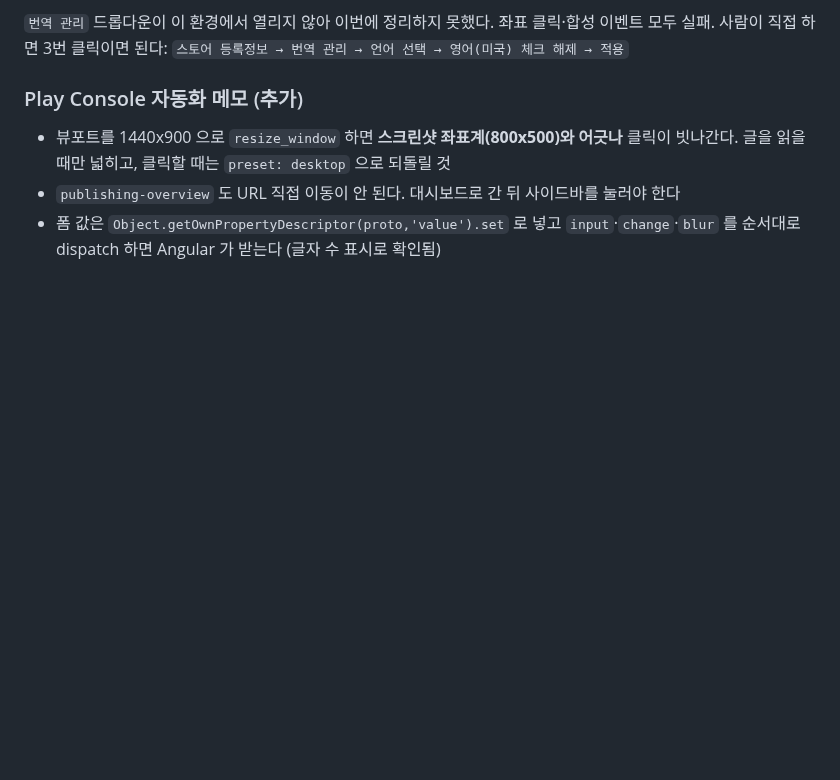
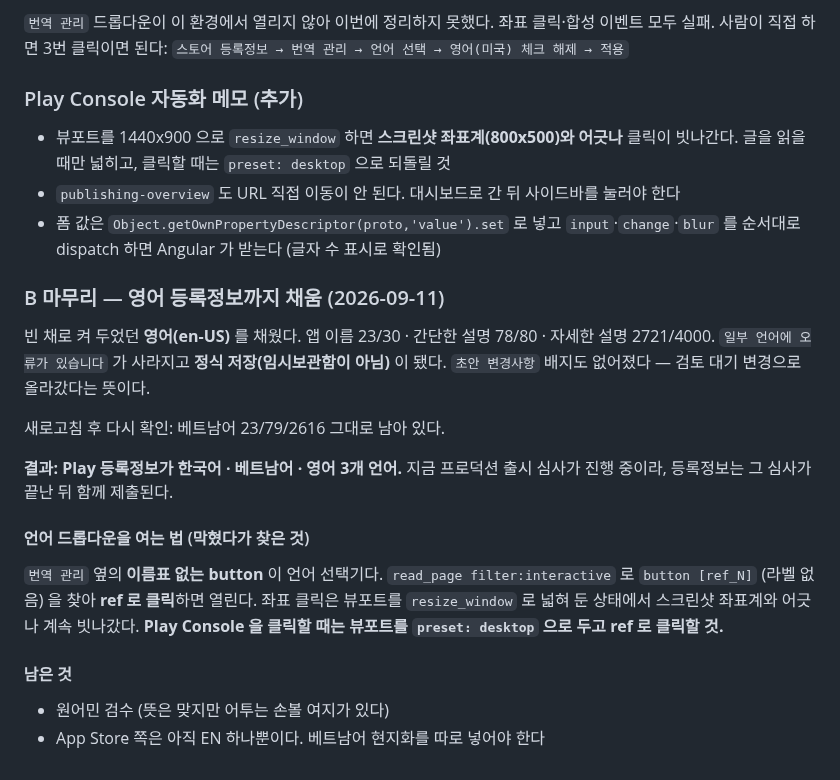
Before and after one commit to karmadc070-droid/massa, a Markdown page: checklist.md, the part around the change. Drawn GitHub-style; blank space fills up the shorter version.

Commit message:
영어 스토어 등록정보 추가 완료 기록

```diff
--- a/checklist.md
+++ b/checklist.md
@@ -1357,3 +1357,24 @@ Play 에 **베트남어(vi)** 등록정보를 새로 썼다. 앱 이름 23/30 ·
 - `publishing-overview` 도 URL 직접 이동이 안 된다. 대시보드로 간 뒤 사이드바를 눌러야 한다
 - 폼 값은 `Object.getOwnPropertyDescriptor(proto,'value').set` 로 넣고
   `input`·`change`·`blur` 를 순서대로 dispatch 하면 Angular 가 받는다 (글자 수 표시로 확인됨)
+
+### B 마무리 — 영어 등록정보까지 채움 (2026-09-11)
+
+빈 채로 켜 두었던 **영어(en-US)** 를 채웠다. 앱 이름 23/30 · 간단한 설명 78/80 · 자세한 설명 2721/4000.
+`일부 언어에 오류가 있습니다` 가 사라지고 **정식 저장(임시보관함이 아님)** 이 됐다.
+`초안 변경사항` 배지도 없어졌다 — 검토 대기 변경으로 올라갔다는 뜻이다.
+
+새로고침 후 다시 확인: 베트남어 23/79/2616 그대로 남아 있다.
+
+**결과: Play 등록정보가 한국어 · 베트남어 · 영어 3개 언어.**
+지금 프로덕션 출시 심사가 진행 중이라, 등록정보는 그 심사가 끝난 뒤 함께 제출된다.
+
+#### 언어 드롭다운을 여는 법 (막혔다가 찾은 것)
+`번역 관리` 옆의 **이름표 없는 button** 이 언어 선택기다.
+`read_page filter:interactive` 로 `button [ref_N]` (라벨 없음) 을 찾아 **ref 로 클릭**하면 열린다.
+좌표 클릭은 뷰포트를 `resize_window` 로 넓혀 둔 상태에서 스크린샷 좌표계와 어긋나 계속 빗나갔다.
+**Play Console 을 클릭할 때는 뷰포트를 `preset: desktop` 으로 두고 ref 로 클릭할 것.**
+
+#### 남은 것
+- 원어민 검수 (뜻은 맞지만 어투는 손볼 여지가 있다)
+- App Store 쪽은 아직 EN 하나뿐이다. 베트남어 현지화를 따로 넣어야 한다
```
